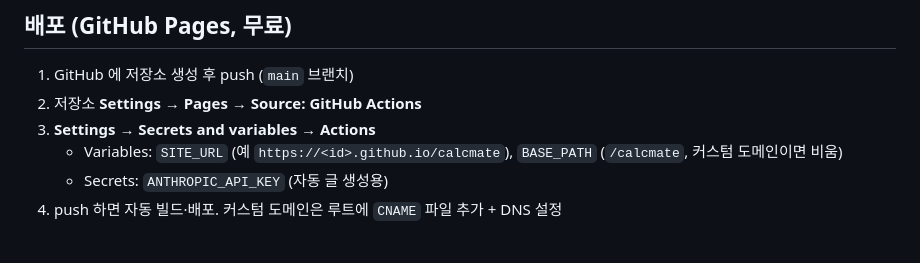
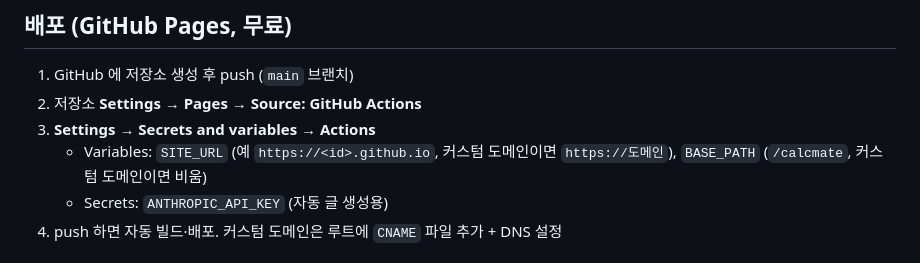
Before and after one commit to rheeeunseo/calcmate, a Markdown page: README.md, the part around the change. Drawn GitHub-style.

Commit message:
docs: SITE_URL/BASE_PATH 설명 정정
Co-Authored-By: Claude Fable 5.1 <noreply@anthropic.com>
Claude-Session: https://claude.ai/code/session_018kcN12shmciiiyoNd2GN1E

```diff
--- a/README.md
+++ b/README.md
@@ -41,7 +41,7 @@ node scripts/serve.mjs  # http://localhost:8080
 1. GitHub 에 저장소 생성 후 push (`main` 브랜치)
 2. 저장소 **Settings → Pages → Source: GitHub Actions**
 3. **Settings → Secrets and variables → Actions**
-   - Variables: `SITE_URL` (예 `https://<id>.github.io/calcmate`), `BASE_PATH` (`/calcmate`, 커스텀 도메인이면 비움)
+   - Variables: `SITE_URL` (예 `https://<id>.github.io`, 커스텀 도메인이면 `https://도메인`), `BASE_PATH` (`/calcmate`, 커스텀 도메인이면 비움)
    - Secrets: `ANTHROPIC_API_KEY` (자동 글 생성용)
 4. push 하면 자동 빌드·배포. 커스텀 도메인은 루트에 `CNAME` 파일 추가 + DNS 설정
 
```
